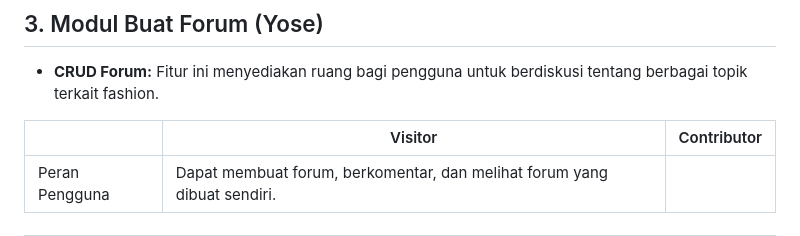
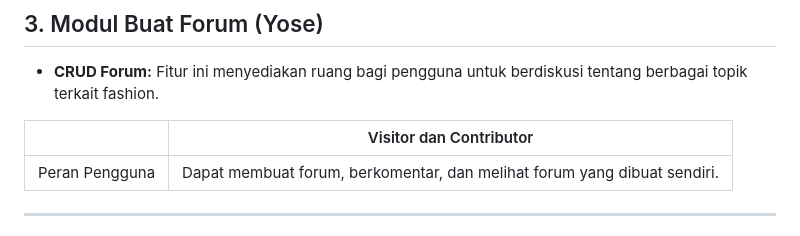
Before and after one commit to PBPgasal24-E01/bandung-couture, a Markdown page: README.md, the part around the change. GitHub-like rendering.

```diff
--- a/README.md
+++ b/README.md
@@ -70,8 +70,8 @@ Dataset untuk produk-produk yang tersedia pada Bandung Couture dapat diakses mel
 ## 3. Modul Buat Forum (Yose)
 - **CRUD Forum:** Fitur ini menyediakan ruang bagi pengguna untuk berdiskusi tentang berbagai topik terkait fashion.
 
-|                       | Visitor                                           | Contributor                                     |
-|-----------------------|--------------------------------------------------|------------------------------------------------|
+|                       | Visitor dan Contributor                                     |
+|-----------------------|--------------------------------------------------------------------------------------------------|
 | Peran Pengguna      | Dapat membuat forum, berkomentar, dan melihat forum yang dibuat sendiri.                           |
 
 ---
```
